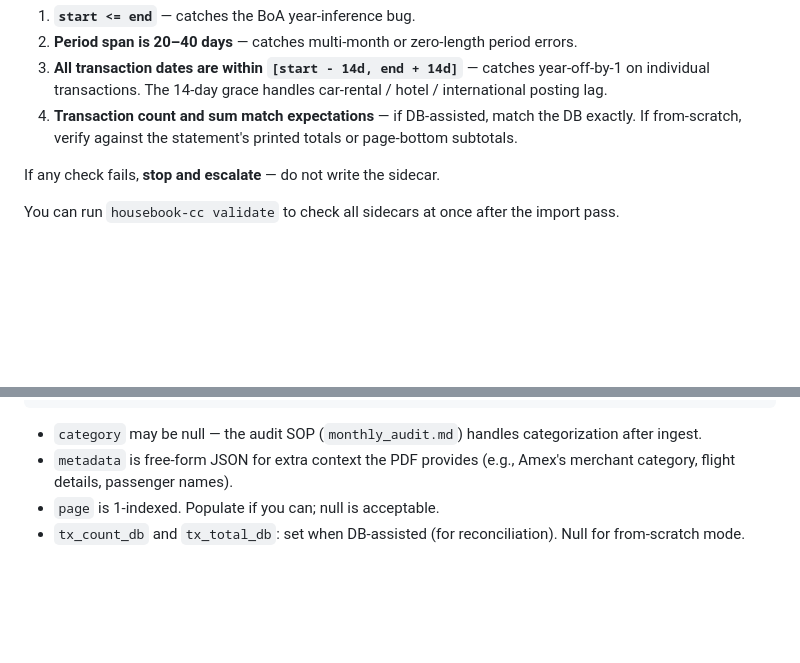
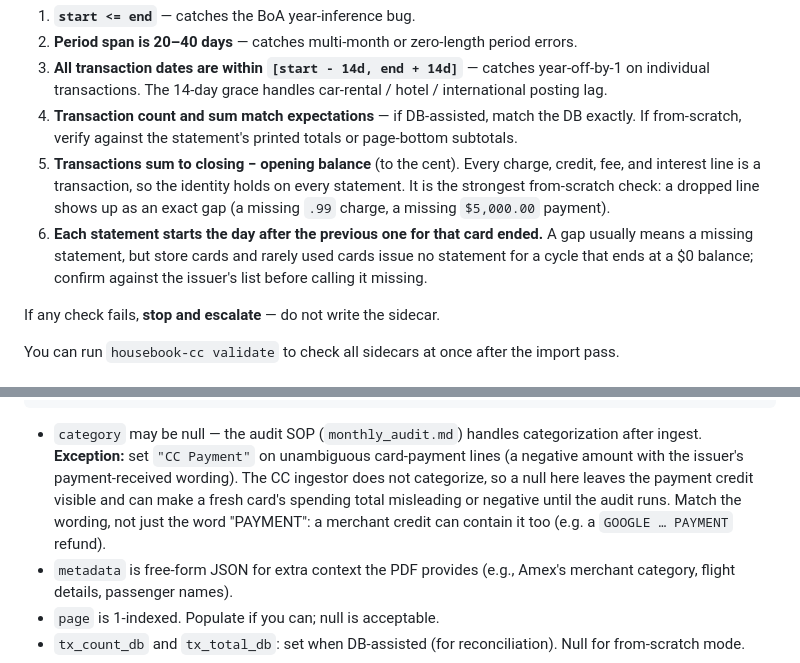
Before and after one commit to adereis/housebook, a Markdown page: prompts/cc/import.md, 2 parts joined by grey strips. Rendered like a GitHub page; blank space fills up the shorter version.

````diff
--- a/prompts/cc/import.md
+++ b/prompts/cc/import.md
@@ -98,6 +98,16 @@ verify:
 4. **Transaction count and sum match expectations** — if DB-assisted,
    match the DB exactly. If from-scratch, verify against the
    statement's printed totals or page-bottom subtotals.
+5. **Transactions sum to closing − opening balance** (to the cent).
+   Every charge, credit, fee, and interest line is a transaction, so
+   the identity holds on every statement. It is the strongest
+   from-scratch check: a dropped line shows up as an exact gap (a
+   missing `.99` charge, a missing `$5,000.00` payment).
+6. **Each statement starts the day after the previous one for that
+   card ended.** A gap usually means a missing statement, but store
+   cards and rarely used cards issue no statement for a cycle that
+   ends at a $0 balance; confirm against the issuer's list before
+   calling it missing.
 
 If any check fails, **stop and escalate** — do not write the sidecar.
 
@@ -179,7 +189,14 @@ Destination: `$WORKSPACE/cc/<YYYY>/` where YYYY = end_year.
 ```
 
 - `category` may be null — the audit SOP (`monthly_audit.md`)
-  handles categorization after ingest.
+  handles categorization after ingest. **Exception:** set
+  `"CC Payment"` on unambiguous card-payment lines (a negative amount
+  with the issuer's payment-received wording). The CC ingestor does
+  not categorize, so a null here leaves the payment credit visible
+  and can make a fresh card's spending total misleading or negative
+  until the audit runs. Match the wording, not just the word
+  "PAYMENT": a merchant credit can contain it too (e.g. a
+  `GOOGLE … PAYMENT` refund).
 - `metadata` is free-form JSON for extra context the PDF provides
   (e.g., Amex's merchant category, flight details, passenger names).
 - `page` is 1-indexed. Populate if you can; null is acceptable.
````
Also changed, not shown: AGENTS.md (+18 -12 lines).
